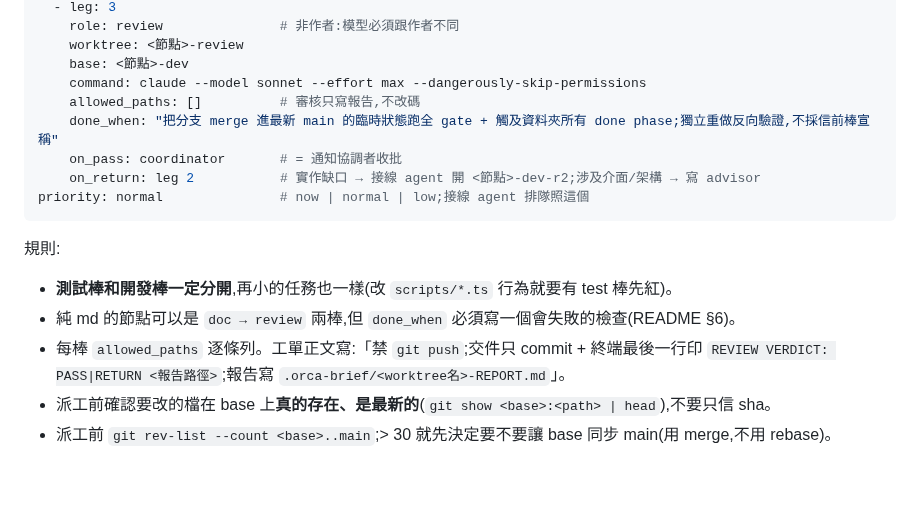
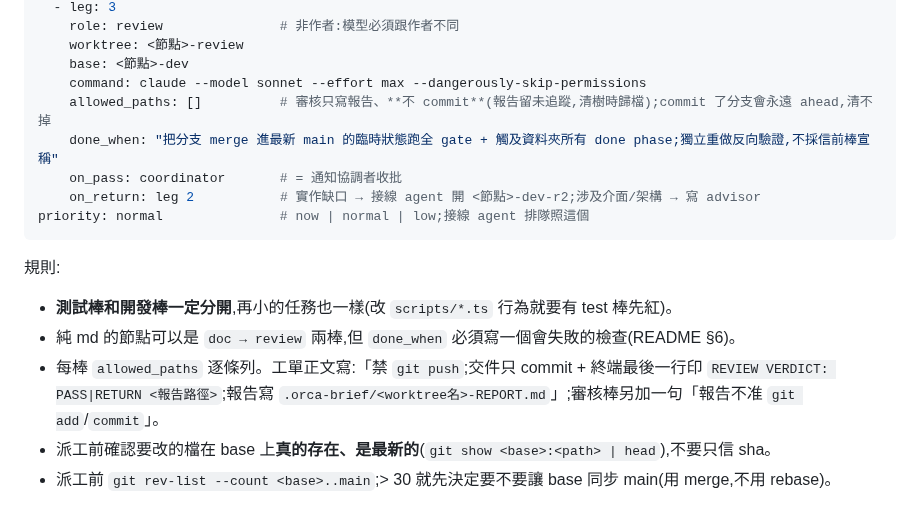
Before and after one commit to pollux0971/dev-loop-mcp, a Markdown page: .orca-brief/roles/coordinator.md, the part around the change. Drawn GitHub-style; blank space fills up the shorter version.

```diff
--- a/.orca-brief/roles/coordinator.md
+++ b/.orca-brief/roles/coordinator.md
@@ -70,7 +70,7 @@ chain:
     worktree: <節點>-review
     base: <節點>-dev
     command: claude --model sonnet --effort max --dangerously-skip-permissions
-    allowed_paths: []          # 審核只寫報告,不改碼
+    allowed_paths: []          # 審核只寫報告、**不 commit**(報告留未追蹤,清樹時歸檔);commit 了分支會永遠 ahead,清不掉
     done_when: "把分支 merge 進最新 main 的臨時狀態跑全 gate + 觸及資料夾所有 done phase;獨立重做反向驗證,不採信前棒宣稱"
     on_pass: coordinator       # = 通知協調者收批
     on_return: leg 2           # 實作缺口 → 接線 agent 開 <節點>-dev-r2;涉及介面/架構 → 寫 advisor
@@ -80,7 +80,7 @@ priority: normal               # now | normal | low;接線 agent 排隊照這個
 規則:
 - **測試棒和開發棒一定分開**,再小的任務也一樣(改 `scripts/*.ts` 行為就要有 test 棒先紅)。
 - 純 md 的節點可以是 `doc → review` 兩棒,但 `done_when` 必須寫一個會失敗的檢查(README §6)。
-- 每棒 `allowed_paths` 逐條列。工單正文寫:「禁 `git push`;交件只 commit + 終端最後一行印 `REVIEW VERDICT: PASS|RETURN <報告路徑>`;報告寫 `.orca-brief/<worktree名>-REPORT.md`」。
+- 每棒 `allowed_paths` 逐條列。工單正文寫:「禁 `git push`;交件只 commit + 終端最後一行印 `REVIEW VERDICT: PASS|RETURN <報告路徑>`;報告寫 `.orca-brief/<worktree名>-REPORT.md`」;審核棒另加一句「報告不准 `git add`/`commit`」。
 - 派工前確認要改的檔在 base 上**真的存在、是最新的**(`git show <base>:<path> | head`),不要只信 sha。
 - 派工前 `git rev-list --count <base>..main`;> 30 就先決定要不要讓 base 同步 main(用 merge,不用 rebase)。
 
```
Also changed, not shown: .orca-brief/roles/README.md (+1 -1 lines), .orca-brief/roles/wiring.md (+1 -0 lines).
